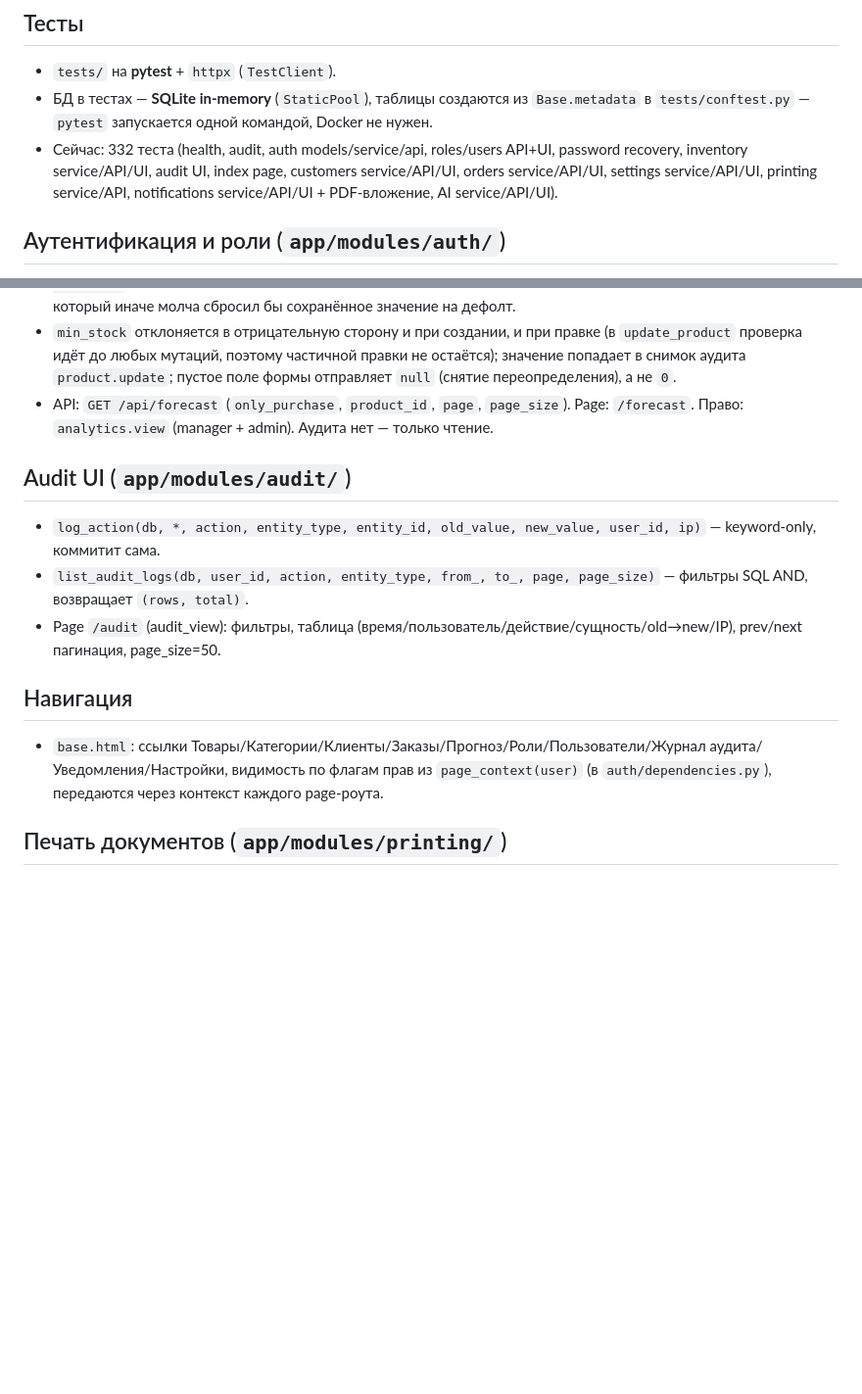
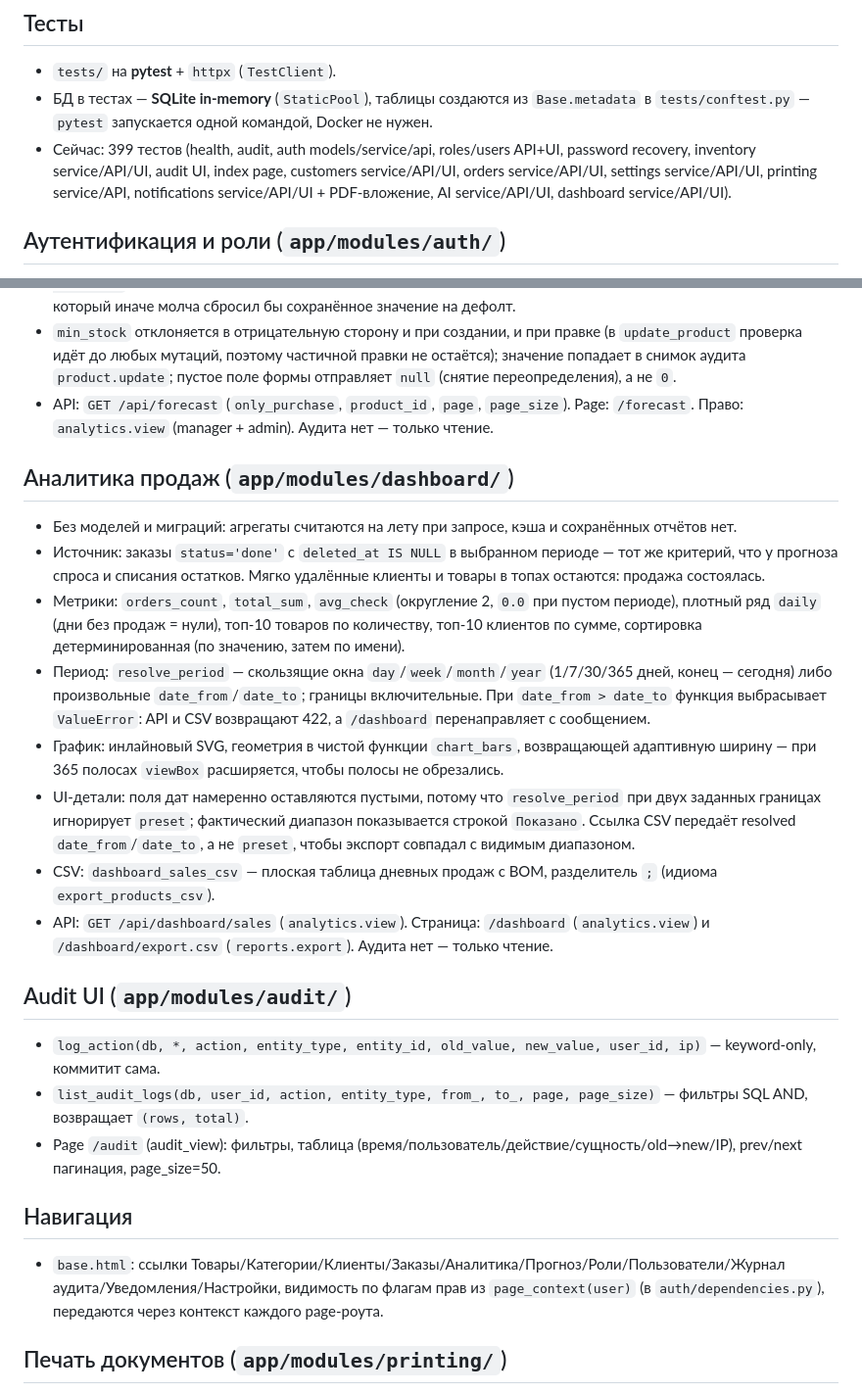
Before and after one commit to iceflux/smartsklad, a Markdown page: system_docs/ARCHITECTURE.md, 2 parts joined by grey strips. Shown at 98% size. GitHub-like rendering; blank space fills up the shorter version.

Commit message:
docs: dashboard module

```diff
--- a/system_docs/ARCHITECTURE.md
+++ b/system_docs/ARCHITECTURE.md
@@ -18,7 +18,7 @@
 
 - `tests/` на **pytest** + `httpx` (`TestClient`).
 - БД в тестах — **SQLite in-memory** (`StaticPool`), таблицы создаются из `Base.metadata` в `tests/conftest.py` — `pytest` запускается одной командой, Docker не нужен.
-- Сейчас: 332 теста (health, audit, auth models/service/api, roles/users API+UI, password recovery, inventory service/API/UI, audit UI, index page, customers service/API/UI, orders service/API/UI, settings service/API/UI, printing service/API, notifications service/API/UI + PDF-вложение, AI service/API/UI).
+- Сейчас: 399 тестов (health, audit, auth models/service/api, roles/users API+UI, password recovery, inventory service/API/UI, audit UI, index page, customers service/API/UI, orders service/API/UI, settings service/API/UI, printing service/API, notifications service/API/UI + PDF-вложение, AI service/API/UI, dashboard service/API/UI).
 
 ## Аутентификация и роли (`app/modules/auth/`)
 
@@ -84,6 +84,17 @@
 - `min_stock` отклоняется в отрицательную сторону и при создании, и при правке (в `update_product` проверка идёт до любых мутаций, поэтому частичной правки не остаётся); значение попадает в снимок аудита `product.update`; пустое поле формы отправляет `null` (снятие переопределения), а не `0`.
 - API: `GET /api/forecast` (`only_purchase`, `product_id`, `page`, `page_size`). Page: `/forecast`. Право: `analytics.view` (manager + admin). Аудита нет — только чтение.
 
+## Аналитика продаж (`app/modules/dashboard/`)
+
+- Без моделей и миграций: агрегаты считаются на лету при запросе, кэша и сохранённых отчётов нет.
+- Источник: заказы `status='done'` с `deleted_at IS NULL` в выбранном периоде — тот же критерий, что у прогноза спроса и списания остатков. Мягко удалённые клиенты и товары в топах остаются: продажа состоялась.
+- Метрики: `orders_count`, `total_sum`, `avg_check` (округление 2, `0.0` при пустом периоде), плотный ряд `daily` (дни без продаж = нули), топ-10 товаров по количеству, топ-10 клиентов по сумме, сортировка детерминированная (по значению, затем по имени).
+- Период: `resolve_period` — скользящие окна `day`/`week`/`month`/`year` (1/7/30/365 дней, конец — сегодня) либо произвольные `date_from`/`date_to`; границы включительные. При `date_from > date_to` функция выбрасывает `ValueError`: API и CSV возвращают 422, а `/dashboard` перенаправляет с сообщением.
+- График: инлайновый SVG, геометрия в чистой функции `chart_bars`, возвращающей адаптивную ширину — при 365 полосах `viewBox` расширяется, чтобы полосы не обрезались.
+- UI-детали: поля дат намеренно оставляются пустыми, потому что `resolve_period` при двух заданных границах игнорирует `preset`; фактический диапазон показывается строкой `Показано`. Ссылка CSV передаёт resolved `date_from`/`date_to`, а не `preset`, чтобы экспорт совпадал с видимым диапазоном.
+- CSV: `dashboard_sales_csv` — плоская таблица дневных продаж с BOM, разделитель `;` (идиома `export_products_csv`).
+- API: `GET /api/dashboard/sales` (`analytics.view`). Страница: `/dashboard` (`analytics.view`) и `/dashboard/export.csv` (`reports.export`). Аудита нет — только чтение.
+
 ## Audit UI (`app/modules/audit/`)
 
 - `log_action(db, *, action, entity_type, entity_id, old_value, new_value, user_id, ip)` — keyword-only, коммитит сама.
@@ -92,7 +103,7 @@
 
 ## Навигация
 
-- `base.html`: ссылки Товары/Категории/Клиенты/Заказы/Прогноз/Роли/Пользователи/Журнал аудита/Уведомления/Настройки, видимость по флагам прав из `page_context(user)` (в `auth/dependencies.py`), передаются через контекст каждого page-роута.
+- `base.html`: ссылки Товары/Категории/Клиенты/Заказы/Аналитика/Прогноз/Роли/Пользователи/Журнал аудита/Уведомления/Настройки, видимость по флагам прав из `page_context(user)` (в `auth/dependencies.py`), передаются через контекст каждого page-роута.
 
 ## Печать документов (`app/modules/printing/`)
 
```
Also changed, not shown: system_docs/DECISIONS.md (+5 -0 lines).
